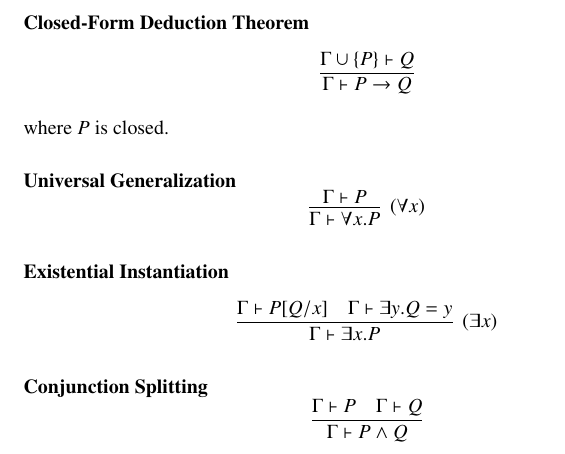
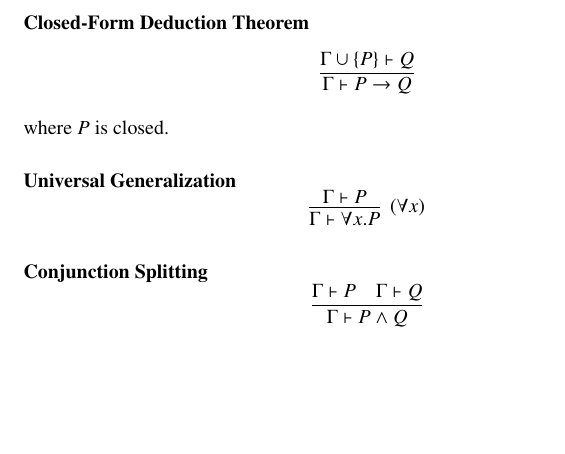
Before and after one commit to kframework/matching-logic-prover, a LaTeX document (proof_system/main.tex): part of page 3 of 5 before the commit and part of page 3 of 4 after it, cut so that both start at the same text, the shorter picture padded with empty space. Compiled offline with pdfLaTeX.

Commit message:
delete existantial instanciation inference rule which does not hold

```diff
--- a/proof_system/main.tex
+++ b/proof_system/main.tex
@@ -134,17 +134,6 @@ $$
       {\Gamma \vdash P}
 $$
 
-\paragraph{Existential Instantiation}
-$$
-\infer[(\exists x)]{\Gamma \vdash \exists x . P}
-{\Gamma \vdash P[Q/x]
-	&\Gamma \vdash \exists y . Q = y}
-$$
-
-
-
-
-
 \paragraph{Conjunction Splitting}
 $$
 \infer{\Gamma \vdash P \wedge Q}
```
Also changed, not shown: proof_system/main.pdf.
